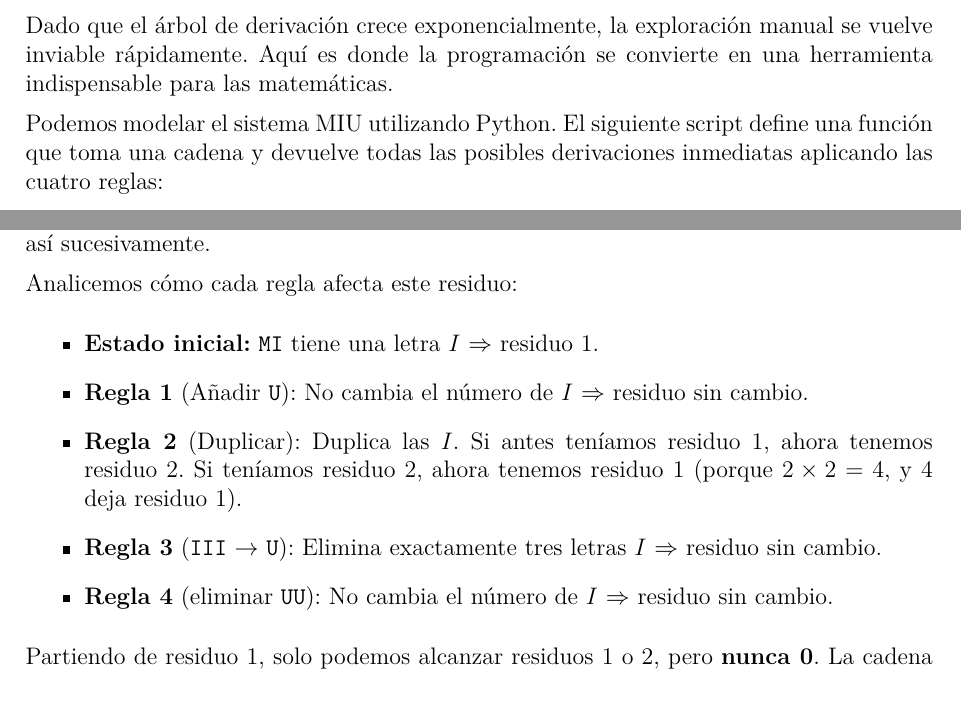
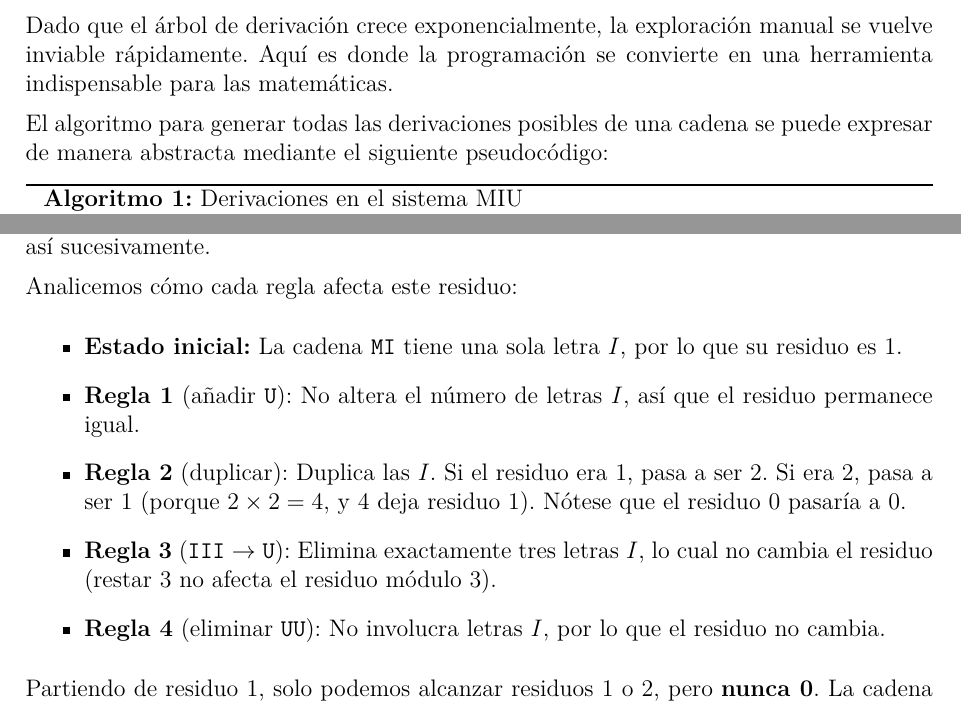
Before and after one commit to asanchezyali/mathcode, a LaTeX book (geometry/main.tex, which reads geometry/chapters/chapter1.tex, geometry/preamble.tex): two parts of pages 8 and 9 of 11, joined at a grey line, cut so that both start at the same text. Compiled offline with pdfLaTeX.

Commit message:
📚 Add algorithm package and pseudocode for MIU system derivations in chapter 1

```diff
--- a/geometry/chapters/chapter1.tex
+++ b/geometry/chapters/chapter1.tex
@@ -110,5 +110,8 @@ aplicaciones de la Regla 3 en diferentes posiciones, generando diversos hijos.
 Dado que el árbol de derivación crece exponencialmente, la exploración manual se vuelve inviable rápidamente. Aquí es
 donde la programación se convierte en una herramienta indispensable para las matemáticas.
 
-Podemos modelar el sistema MIU utilizando Python. El siguiente script define una función que toma una cadena y devuelve
-todas las posibles derivaciones inmediatas aplicando las cuatro reglas:
+El algoritmo para generar todas las derivaciones posibles de una cadena se puede expresar de manera abstracta mediante
+el siguiente pseudocódigo:
+
+\begin{algorithm}[H]
+    \caption{Derivaciones en el sistema MIU}
@@ -115,3 +139,6 @@ todas las posibles derivaciones inmediatas aplicando las cuatro reglas:
+\end{algorithm}
+
+A continuación, traducimos este pseudocódigo a Python:
 
 \codefile[listing options={language=Python}, title={Código 1.1: Implementación de las reglas del sistema MIU en Python}]{code/miu_rules.py}
 
@@ -129,13 +156,13 @@ una letra $I$ deja residuo 1; dos letras dejan residuo 2; tres letras dejan resi
 
 Analicemos cómo cada regla afecta este residuo:
 \begin{itemize}
-    \item \textbf{Estado inicial:} \texttt{MI} tiene una letra $I$ $\Rightarrow$ residuo 1.
-    \item \textbf{Regla 1} (Añadir \texttt{U}): No cambia el número de $I$ $\Rightarrow$ residuo sin cambio.
-    \item \textbf{Regla 2} (Duplicar): Duplica las $I$. Si antes teníamos residuo 1, ahora tenemos residuo 2. Si teníamos
-          residuo 2, ahora tenemos residuo 1 (porque $2 \times 2 = 4$, y $4$ deja residuo 1).
-    \item \textbf{Regla 3} (\texttt{III} $\to$ \texttt{U}): Elimina exactamente tres letras $I$ $\Rightarrow$ residuo sin
-          cambio.
-    \item \textbf{Regla 4} (eliminar \texttt{UU}): No cambia el número de $I$ $\Rightarrow$ residuo sin cambio.
+    \item \textbf{Estado inicial:} La cadena \texttt{MI} tiene una sola letra $I$, por lo que su residuo es 1.
+    \item \textbf{Regla 1} (añadir \texttt{U}): No altera el número de letras $I$, así que el residuo permanece igual.
+    \item \textbf{Regla 2} (duplicar): Duplica las $I$. Si el residuo era 1, pasa a ser 2. Si era 2, pasa a ser 1
+          (porque $2 \times 2 = 4$, y $4$ deja residuo 1). Nótese que el residuo 0 pasaría a 0.
+    \item \textbf{Regla 3} (\texttt{III} $\to$ \texttt{U}): Elimina exactamente tres letras $I$, lo cual no cambia el
+          residuo (restar 3 no afecta el residuo módulo 3).
+    \item \textbf{Regla 4} (eliminar \texttt{UU}): No involucra letras $I$, por lo que el residuo no cambia.
 \end{itemize}
 
 Partiendo de residuo 1, solo podemos alcanzar residuos 1 o 2, pero \textbf{nunca 0}. La cadena \texttt{MU} no tiene
--- a/geometry/preamble.tex
+++ b/geometry/preamble.tex
@@ -119,6 +119,12 @@
 \usepackage{minitoc}  % Mini table of contents at start of chapters
 \usepackage{epigraph} % For chapter epigraphs/quotes
 \usepackage{titlesec} % Custom chapter and section formatting
+
+%%% ALGORITHMS
+\usepackage[ruled,vlined,spanish,onelanguage]{algorithm2e}
+\SetKwInput{KwEntrada}{Entrada}
+\SetKwInput{KwSalida}{Salida}
+\SetKwFor{ParaCada}{para cada}{hacer}{fin}
 
 %%% BIBLIOGRAPHY AND REFERENCES
 \usepackage[backend=biber, style=apa, sorting=ynt]{biblatex}
```
Also changed, not shown: geometry/chapters/chapter1.tex (21 more changed lines).
